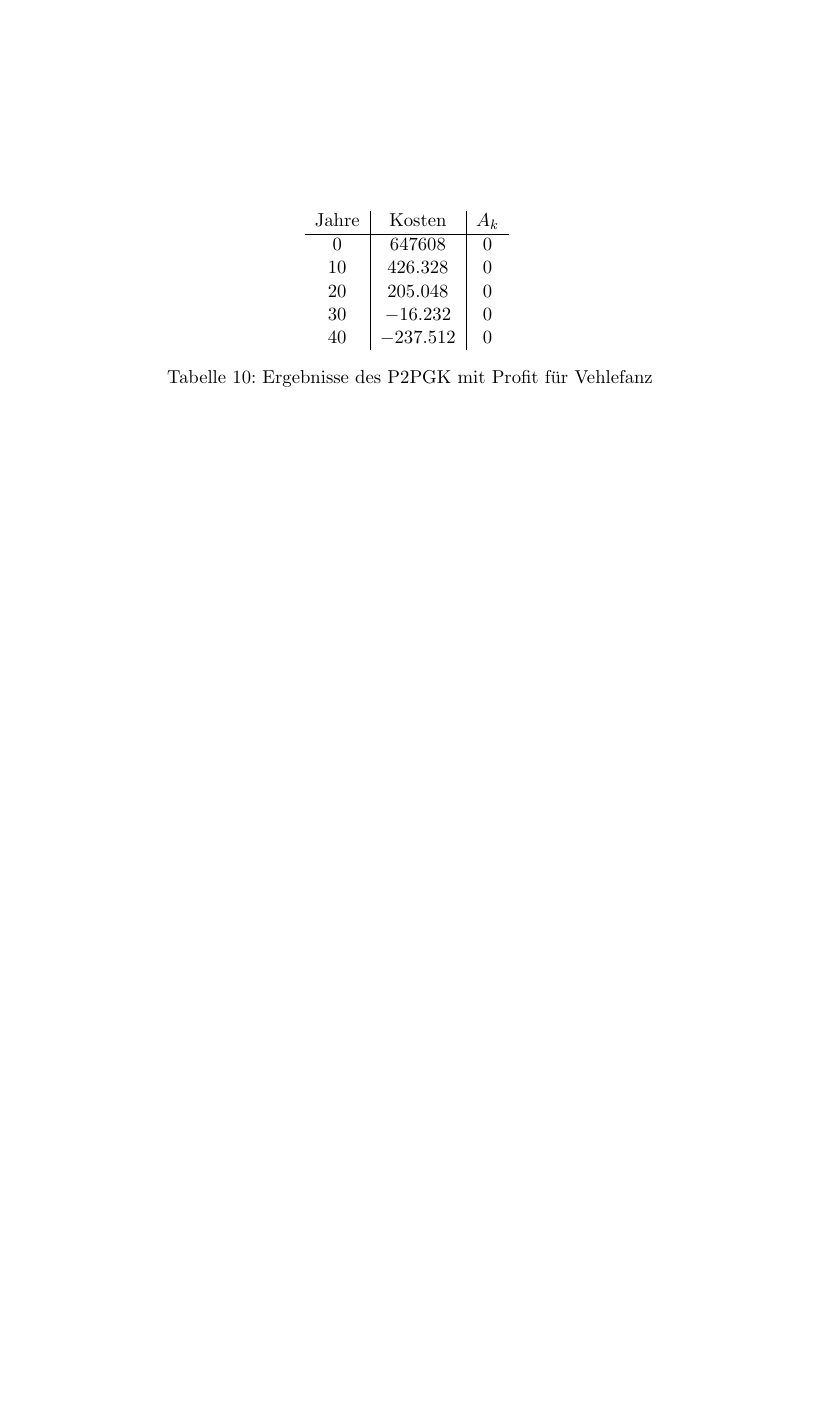
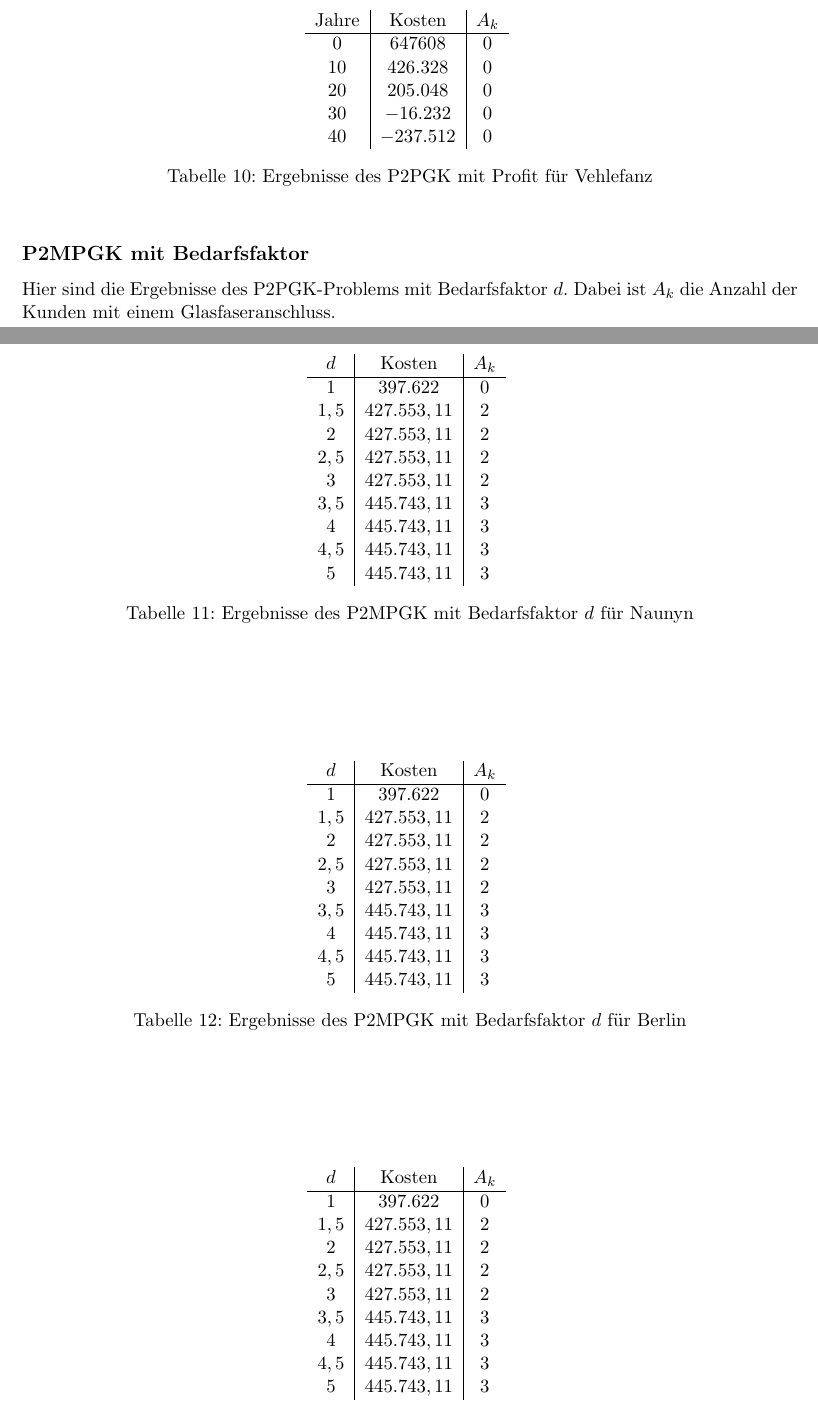
Before and after one commit to LuciaOrt/Latex_Projekt_2, a LaTeX document (AusarbeitungProjekt2.tex): part of page 17 of 17 before the commit and two parts of pages 18 and 19 of 19 after it, the two joined at a grey line, cut so that both start at the same text, the shorter picture padded with empty space. Compiled offline with pdfLaTeX.

Commit message:
P2P daten fertig

```diff
--- a/AusarbeitungProjekt2.tex
+++ b/AusarbeitungProjekt2.tex
@@ -681,6 +710,69 @@ Hier sind die Ergebnisse des P2PGK-Problems mit Profit. Dabei ist $A_k$ die Anza
 	\caption{Ergebnisse des P2PGK mit Profit f\"ur Vehlefanz}
 \end{table}
 
+\subsection*{P2MPGK mit Bedarfsfaktor}
+Hier sind die Ergebnisse des P2PGK-Problems mit Bedarfsfaktor $d$. Dabei ist $A_k$ die Anzahl der Kunden mit einem Glasfaseranschluss.
+\begin{table}[h]
+	\centering
+		\begin{tabular}{c|c|c}
+	\centering
+	$d$ & Kosten & $A_k$ \\
+	\hline
+	$1$   	 &  397.622 & 0  \\
+	$1,5$ 	&   $427.553,11$  & 2  \\
+	$2$   	&   $427.553,11$ & 2  \\
+	$2,5$   	&   $427.553,11$ & 2  \\
+	$3$    &   $427.553,11$ & 2  \\
+	$3,5$   	&   $445.743,11$ & 3  \\
+	$4$   	&   $445.743,11$& 3  \\
+	$4,5$    & $445.743,11$ & 3 \\
+	$5$   	&   $445.743,11$& 3  \\
+\end{tabular}
+	\label{P2MPGKBedarfN}
+	\caption{Ergebnisse des P2MPGK mit Bedarfsfaktor $d$ f\"ur Naunyn}
+\end{table}
+
+\begin{table}[h]
+			\centering
+			\begin{tabular}{c|c|c}
+				\centering
+				$d$ & Kosten & $A_k$ \\
+		\hline
+	$1$   	 &  397.622 & 0  \\
+	$1,5$ 	&   $427.553,11$  & 2  \\
+	$2$   	&   $427.553,11$ & 2  \\
+	$2,5$   	&   $427.553,11$ & 2  \\
+	$3$    &   $427.553,11$ & 2  \\
+	$3,5$   	&   $445.743,11$ & 3  \\
+	$4$   	&   $445.743,11$& 3  \\
+	$4,5$    & $445.743,11$ & 3 \\
+	$5$   	&   $445.743,11$& 3  \\
+			\end{tabular}
+			\label{P2PGKBedarfB}
+			\caption{Ergebnisse des P2MPGK mit Bedarfsfaktor $d$ f\"ur Berlin}
+\end{table}
+
+\begin{table}[h]
+	\centering
+	\begin{tabular}{c|c|c}
+		\centering
+		$d$ & Kosten & $A_k$ \\
+		\hline
+		$1$   	 &  397.622 & 0  \\
+		$1,5$ 	&   $427.553,11$  & 2  \\
+		$2$   	&   $427.553,11$ & 2  \\
+		$2,5$   	&   $427.553,11$ & 2  \\
+		$3$    &   $427.553,11$ & 2  \\
+		$3,5$   	&   $445.743,11$ & 3  \\
+		$4$   	&   $445.743,11$& 3  \\
+		$4,5$    & $445.743,11$ & 3 \\
+		$5$   	&   $445.743,11$& 3  \\
+	\end{tabular}
+	\label{P2PGKBedarfV}
+	\caption{Ergebnisse des P2MPGK mit Bedarfsfaktor $d$ f\"ur Vehlefanz}
+\end{table}
+
+
 \addcontentsline{toc}{section}{Anhang}
 \thispagestyle{empty}
 
```
Also changed, not shown: Bilder/P2MPGK_Berlin_demand1_duration0.png, Bilder/P2MPGK_Naunyn_demand1_duration0.png, Bilder/P2PGK_Berlin_demand1_duration0.png, Bilder/P2PGK_Vehlefanz_demand1_duration0.png, Bilder/P2PG_Berlin.png, AusarbeitungProjekt2.tex (31 more changed lines). Lines whose indentation alone changed are shown as unchanged.
